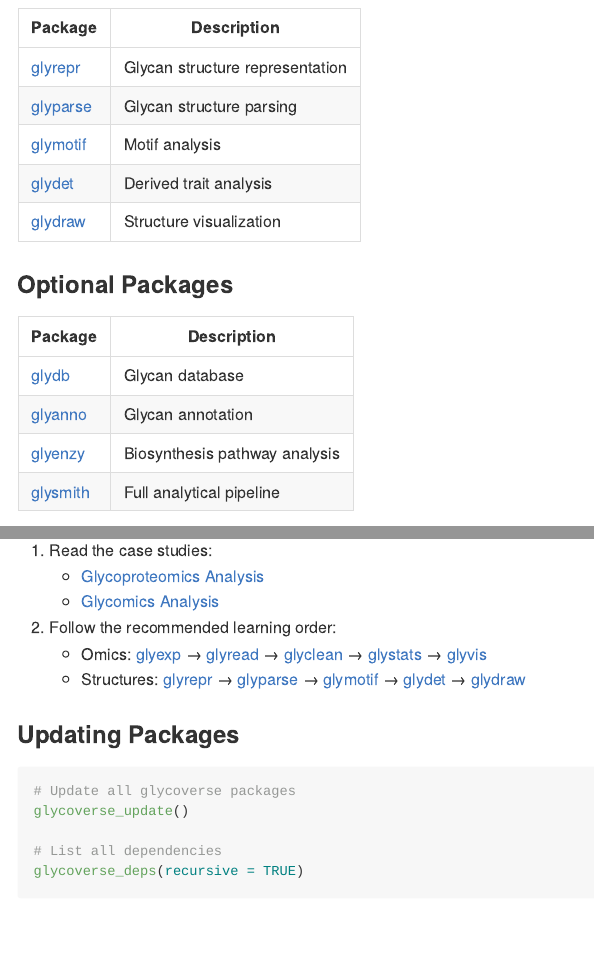
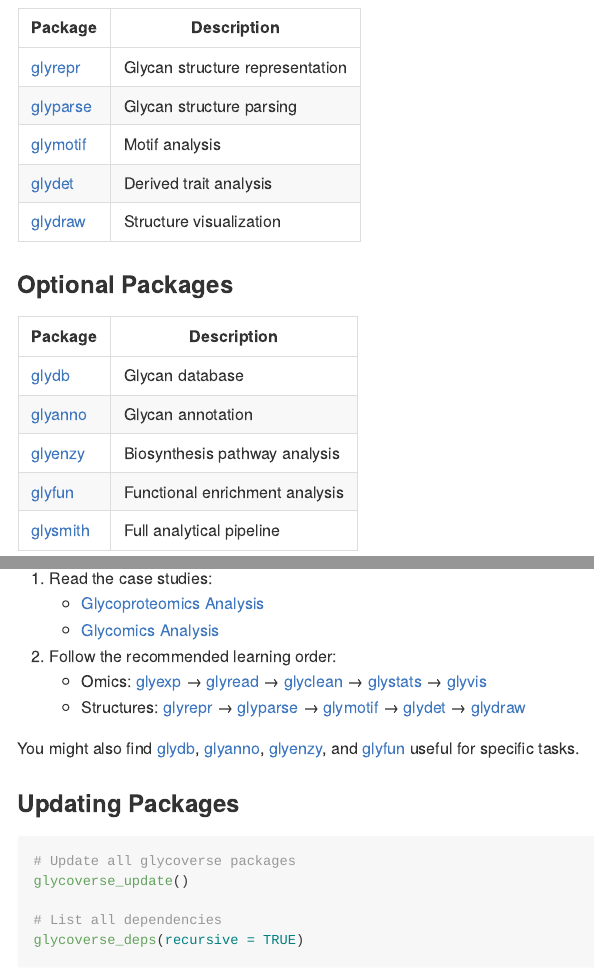
Before and after one commit to glycoverse/glycoverse, an R Markdown document (README.Rmd): the page in a window 1100 px wide, from 760 px down, and a second part further down, joined at a grey line. The pictures show the output file README.md that the author committed with the source, drawn offline in the style of GitHub; badge pictures from the web are left out.

Commit message:
docs: add glyfun to README

````diff
--- a/README.Rmd
+++ b/README.Rmd
@@ -68,6 +68,7 @@ The glycoverse ecosystem is organized into two main categories:
 | [glydb](https://github.com/glycoverse/glydb) | Glycan database |
 | [glyanno](https://github.com/glycoverse/glyanno) | Glycan annotation |
 | [glyenzy](https://github.com/glycoverse/glyenzy) | Biosynthesis pathway analysis |
+| [glyfun](https://github.com/glycoverse/glyfun) | Functional enrichment analysis |
 | [glysmith](https://github.com/glycoverse/glysmith) | Full analytical pipeline |
 
 ### glycoverse Meta-Package
@@ -198,6 +199,8 @@ Start with [glyexp](https://github.com/glycoverse/glyexp) → [glyread](https://
    - Omics: [glyexp](https://github.com/glycoverse/glyexp) → [glyread](https://github.com/glycoverse/glyread) → [glyclean](https://github.com/glycoverse/glyclean) → [glystats](https://github.com/glycoverse/glystats) → [glyvis](https://github.com/glycoverse/glyvis)
    - Structures: [glyrepr](https://github.com/glycoverse/glyrepr) → [glyparse](https://github.com/glycoverse/glyparse) → [glymotif](https://github.com/glycoverse/glymotif) → [glydet](https://github.com/glycoverse/glydet) → [glydraw](https://github.com/glycoverse/glydraw)
 
+You might also find [glydb](https://github.com/glycoverse/glydb), [glyanno](https://github.com/glycoverse/glyanno), [glyenzy](https://github.com/glycoverse/glyenzy), and [glyfun](https://github.com/glycoverse/glyfun) useful for specific tasks.
+
 ### Updating Packages
 
 ```{r, eval = FALSE}
````
Also changed, not shown: README.md.
